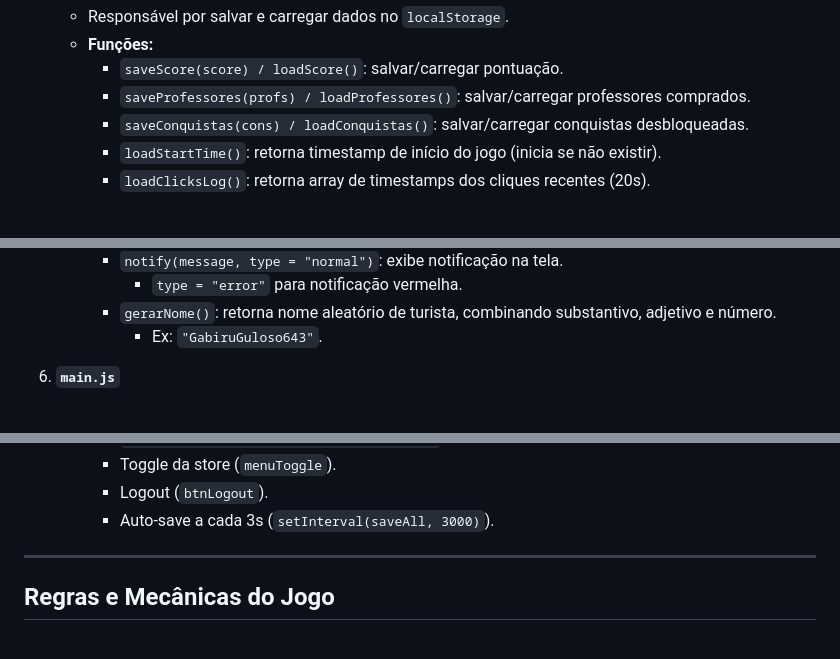
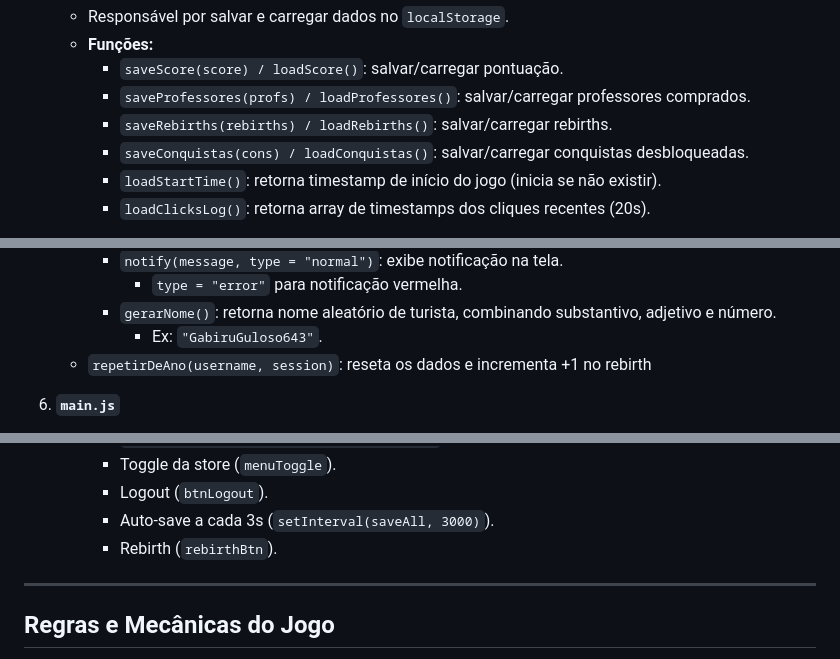
Before and after one commit to mateusantonioofc/professorclicker, a Markdown page: README.md, 3 parts joined by grey strips. Drawn GitHub-style.

Commit message:
Update README.md
update doc

```diff
--- a/README.md
+++ b/README.md
@@ -46,6 +46,7 @@ Professor Clicker é um jogo de clicker incremental onde o jogador clica para ac
    - **Funções:**
      - `saveScore(score) / loadScore()`: salvar/carregar pontuação.
      - `saveProfessores(profs) / loadProfessores()`: salvar/carregar professores comprados.
+     - `saveRebirths(rebirths) / loadRebirths()`: salvar/carregar rebirths.
      - `saveConquistas(cons) / loadConquistas()`: salvar/carregar conquistas desbloqueadas.
      - `loadStartTime()`: retorna timestamp de início do jogo (inicia se não existir).
      - `loadClicksLog()`: retorna array de timestamps dos cliques recentes (20s).
@@ -70,6 +71,7 @@ Professor Clicker é um jogo de clicker incremental onde o jogador clica para ac
        - `type = "error"` para notificação vermelha.
      - `gerarNome()`: retorna nome aleatório de turista, combinando substantivo, adjetivo e número.
        - Ex: `"GabiruGuloso643"`.
+    - `repetirDeAno(username, session)`: reseta os dados e incrementa +1 no rebirth
 
 6. **`main.js`**
    - Lida com o comportamento principal do jogo, UI e eventos.
@@ -92,6 +94,7 @@ Professor Clicker é um jogo de clicker incremental onde o jogador clica para ac
      - Toggle da store (`menuToggle`).
      - Logout (`btnLogout`).
      - Auto-save a cada 3s (`setInterval(saveAll, 3000)`).
+     - Rebirth (`rebirthBtn`).
 
 ---
 
```
